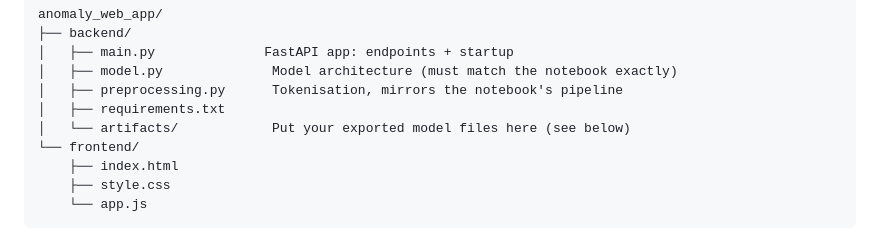
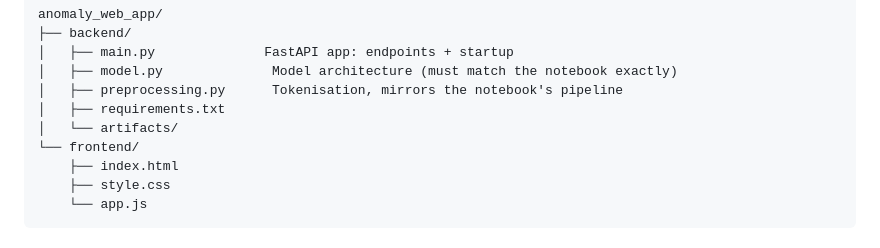
Before and after one commit to ObakengTha/5g-anomaly-detector, a Markdown page: README.md, the part around the change. GitHub-like rendering.

Commit message:
Fix formatting in README.md artifacts section

```diff
--- a/README.md
+++ b/README.md
@@ -12,7 +12,7 @@ anomaly_web_app/
 │   ├── model.py              Model architecture (must match the notebook exactly)
 │   ├── preprocessing.py      Tokenisation, mirrors the notebook's pipeline
 │   ├── requirements.txt
-│   └── artifacts/            Put your exported model files here (see below)
+│   └── artifacts/
 └── frontend/
     ├── index.html
     ├── style.css
```
